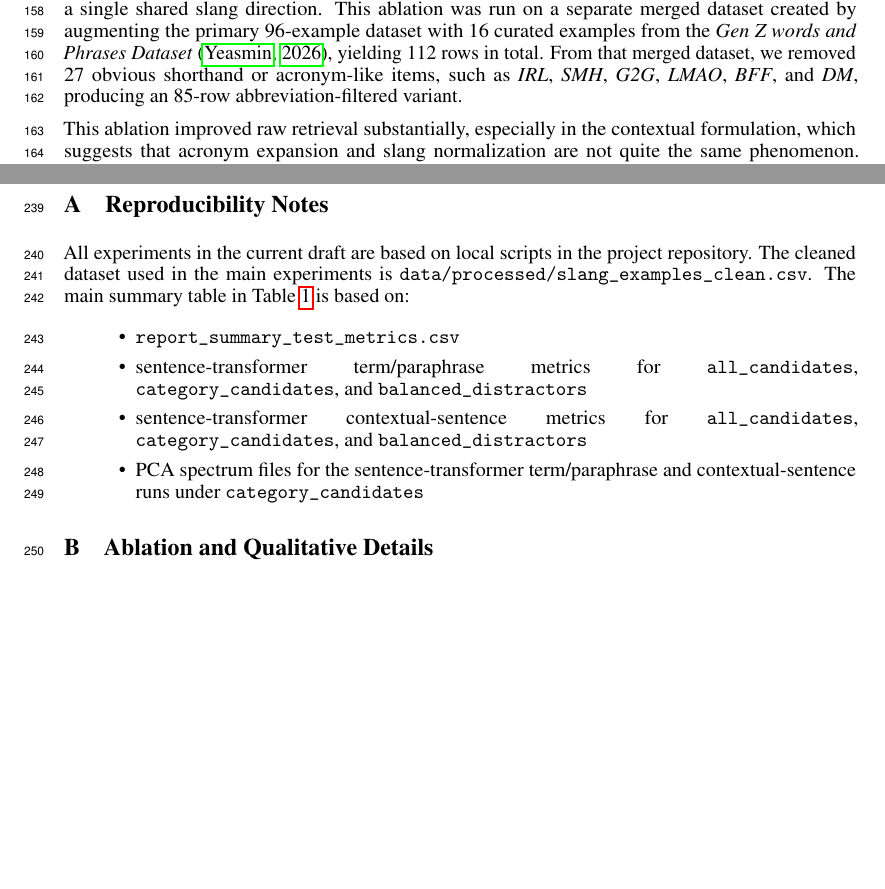
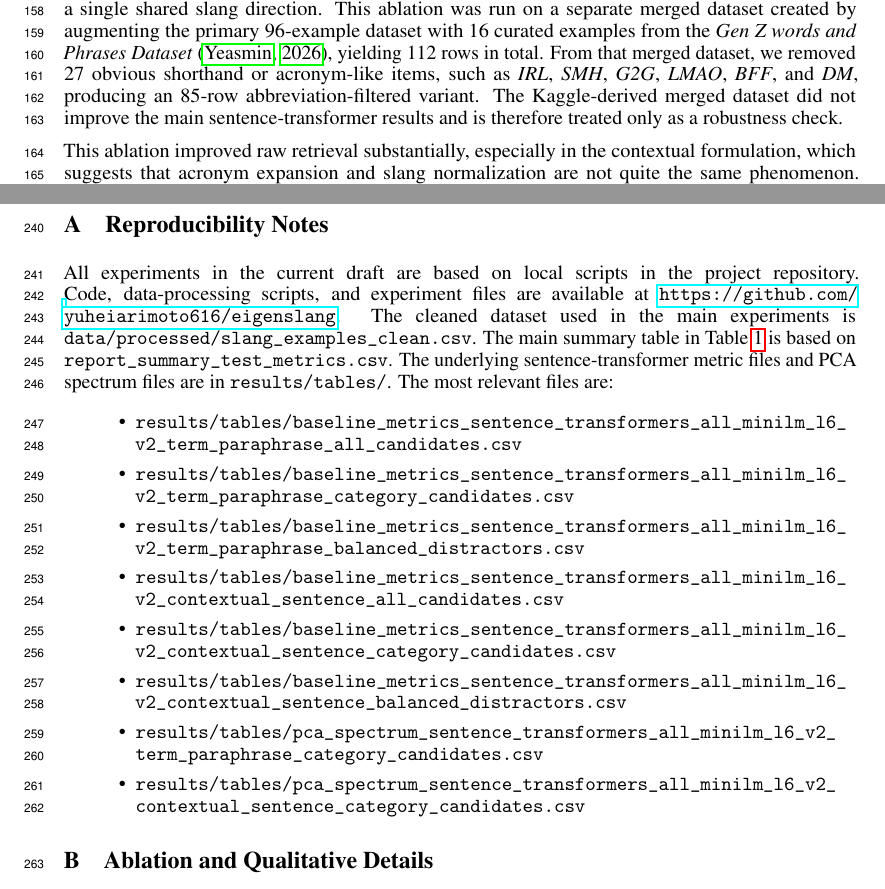
Before and after one commit to yuheiarimoto616/eigenslang, a LaTeX paper (report/report.tex): two parts of pages 5 and 7 of 7, joined at a grey line, cut so that both start at the same text, the shorter picture padded with empty space. Compiled offline with pdfLaTeX.

Commit message:
final polish on report

```diff
--- a/report/report.tex
+++ b/report/report.tex
@@ -251,6 +251,7 @@ Instead, the geometry appears diffuse and multi-factor.
 We also tested whether abbreviation-heavy items were making the dataset too heterogeneous for a single shared slang direction.
 This ablation was run on a separate merged dataset created by augmenting the primary 96-example dataset with 16 curated examples from the \emph{Gen Z words and Phrases Dataset} \citep{yeasmin2026kaggle}, yielding 112 rows in total.
 From that merged dataset, we removed 27 obvious shorthand or acronym-like items, such as \emph{IRL}, \emph{SMH}, \emph{G2G}, \emph{LMAO}, \emph{BFF}, and \emph{DM}, producing an 85-row abbreviation-filtered variant.
+The Kaggle-derived merged dataset did not improve the main sentence-transformer results and is therefore treated only as a robustness check.
 
 This ablation improved raw retrieval substantially, especially in the contextual formulation, which suggests that acronym expansion and slang normalization are not quite the same phenomenon.
 However, the PCA story did not change materially: even in this cleaner setting, the first principal component still explained only about 5.20\% of the variance in the term/paraphrase formulation and 6.16\% in the contextual formulation.
@@ -382,13 +383,20 @@ Conference}, pages 1557--1564.
 
 \section{Reproducibility Notes}
 All experiments in the current draft are based on local scripts in the project repository.
+Code, data-processing scripts, and experiment files are available at \url{https://github.com/yuheiarimoto616/eigenslang}.
 The cleaned dataset used in the main experiments is \texttt{data/processed/slang\_examples\_clean.csv}.
-The main summary table in \cref{tab:candidate-results} is based on:
+The main summary table in \cref{tab:candidate-results} is based on \texttt{report\_summary\_test\_metrics.csv}.
+The underlying sentence-transformer metric files and PCA spectrum files are in \texttt{results/tables/}.
+The most relevant files are:
 \begin{itemize}
-\item \texttt{report\_summary\_test\_metrics.csv}
-\item sentence-transformer term/paraphrase metrics for \texttt{all\_candidates}, \texttt{category\_candidates}, and \texttt{balanced\_distractors}
-\item sentence-transformer contextual-sentence metrics for \texttt{all\_candidates}, \texttt{category\_candidates}, and \texttt{balanced\_distractors}
-\item PCA spectrum files for the sentence-transformer term/paraphrase and contextual-sentence runs under \texttt{category\_candidates}
+\item \path{results/tables/baseline_metrics_sentence_transformers_all_minilm_l6_v2_term_paraphrase_all_candidates.csv}
+\item \path{results/tables/baseline_metrics_sentence_transformers_all_minilm_l6_v2_term_paraphrase_category_candidates.csv}
+\item \path{results/tables/baseline_metrics_sentence_transformers_all_minilm_l6_v2_term_paraphrase_balanced_distractors.csv}
+\item \path{results/tables/baseline_metrics_sentence_transformers_all_minilm_l6_v2_contextual_sentence_all_candidates.csv}
+\item \path{results/tables/baseline_metrics_sentence_transformers_all_minilm_l6_v2_contextual_sentence_category_candidates.csv}
+\item \path{results/tables/baseline_metrics_sentence_transformers_all_minilm_l6_v2_contextual_sentence_balanced_distractors.csv}
+\item \path{results/tables/pca_spectrum_sentence_transformers_all_minilm_l6_v2_term_paraphrase_category_candidates.csv}
+\item \path{results/tables/pca_spectrum_sentence_transformers_all_minilm_l6_v2_contextual_sentence_category_candidates.csv}
 \end{itemize}
 
 \section{Ablation and Qualitative Details}
```
Also changed, not shown: report/report.pdf, report/report.tex (2 more changed lines).
